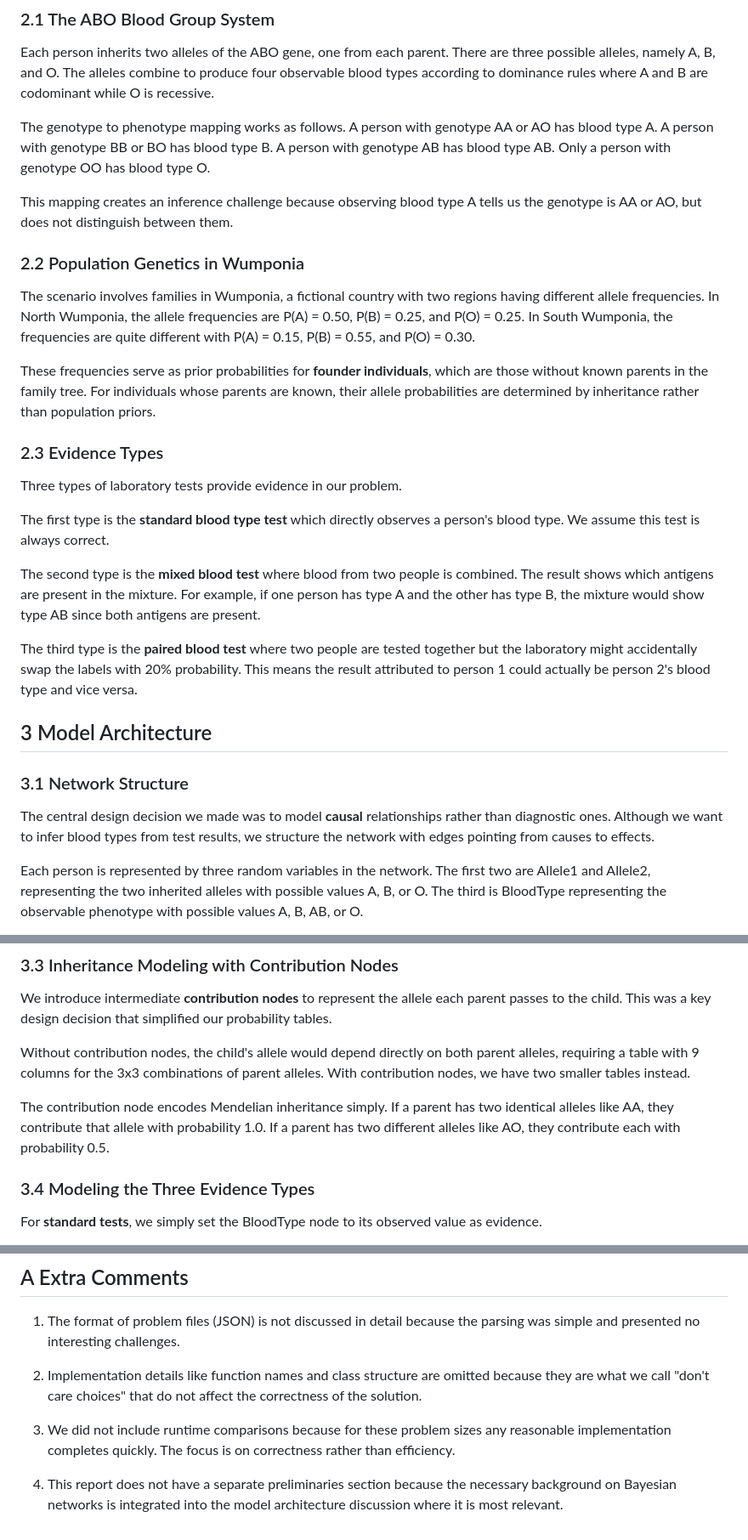
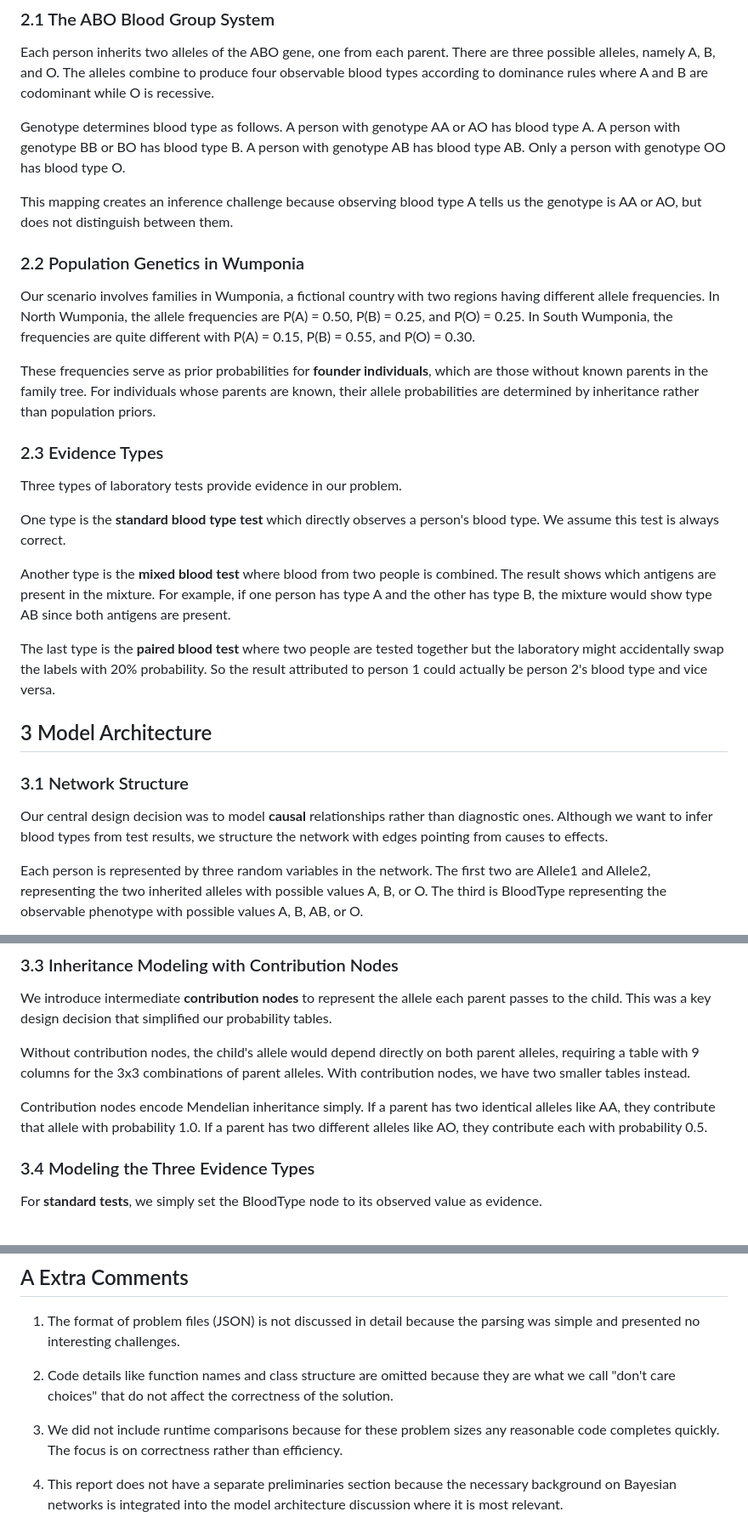
Before and after one commit to abrar0205/temp, a Markdown page: report.md, 3 parts joined by grey strips. Shown at 85% size. GitHub-like rendering.

```diff
--- a/report.md
+++ b/report.md
@@ -24,13 +24,13 @@ Agents often need to reason about uncertain information. In medical genetics, a
 
 Each person inherits two alleles of the ABO gene, one from each parent. There are three possible alleles, namely A, B, and O. The alleles combine to produce four observable blood types according to dominance rules where A and B are codominant while O is recessive.
 
-The genotype to phenotype mapping works as follows. A person with genotype AA or AO has blood type A. A person with genotype BB or BO has blood type B. A person with genotype AB has blood type AB. Only a person with genotype OO has blood type O.
+Genotype determines blood type as follows. A person with genotype AA or AO has blood type A. A person with genotype BB or BO has blood type B. A person with genotype AB has blood type AB. Only a person with genotype OO has blood type O.
 
 This mapping creates an inference challenge because observing blood type A tells us the genotype is AA or AO, but does not distinguish between them.
 
 ### 2.2 Population Genetics in Wumponia
 
-The scenario involves families in Wumponia, a fictional country with two regions having different allele frequencies. In North Wumponia, the allele frequencies are P(A) = 0.50, P(B) = 0.25, and P(O) = 0.25. In South Wumponia, the frequencies are quite different with P(A) = 0.15, P(B) = 0.55, and P(O) = 0.30.
+Our scenario involves families in Wumponia, a fictional country with two regions having different allele frequencies. In North Wumponia, the allele frequencies are P(A) = 0.50, P(B) = 0.25, and P(O) = 0.25. In South Wumponia, the frequencies are quite different with P(A) = 0.15, P(B) = 0.55, and P(O) = 0.30.
 
 These frequencies serve as prior probabilities for **founder individuals**, which are those without known parents in the family tree. For individuals whose parents are known, their allele probabilities are determined by inheritance rather than population priors.
 
@@ -38,17 +38,17 @@ These frequencies serve as prior probabilities for **founder individuals**, whic
 
 Three types of laboratory tests provide evidence in our problem.
 
-The first type is the **standard blood type test** which directly observes a person's blood type. We assume this test is always correct.
+One type is the **standard blood type test** which directly observes a person's blood type. We assume this test is always correct.
 
-The second type is the **mixed blood test** where blood from two people is combined. The result shows which antigens are present in the mixture. For example, if one person has type A and the other has type B, the mixture would show type AB since both antigens are present.
+Another type is the **mixed blood test** where blood from two people is combined. The result shows which antigens are present in the mixture. For example, if one person has type A and the other has type B, the mixture would show type AB since both antigens are present.
 
-The third type is the **paired blood test** where two people are tested together but the laboratory might accidentally swap the labels with 20% probability. This means the result attributed to person 1 could actually be person 2's blood type and vice versa.
+The last type is the **paired blood test** where two people are tested together but the laboratory might accidentally swap the labels with 20% probability. So the result attributed to person 1 could actually be person 2's blood type and vice versa.
 
 ## 3 Model Architecture
 
 ### 3.1 Network Structure
 
-The central design decision we made was to model **causal** relationships rather than diagnostic ones. Although we want to infer blood types from test results, we structure the network with edges pointing from causes to effects.
+Our central design decision was to model **causal** relationships rather than diagnostic ones. Although we want to infer blood types from test results, we structure the network with edges pointing from causes to effects.
 
 Each person is represented by three random variables in the network. The first two are Allele1 and Allele2, representing the two inherited alleles with possible values A, B, or O. The third is BloodType representing the observable phenotype with possible values A, B, AB, or O.
 
@@ -86,7 +86,7 @@ We introduce intermediate **contribution nodes** to represent the allele each pa
 
 Without contribution nodes, the child's allele would depend directly on both parent alleles, requiring a table with 9 columns for the 3x3 combinations of parent alleles. With contribution nodes, we have two smaller tables instead.
 
-The contribution node encodes Mendelian inheritance simply. If a parent has two identical alleles like AA, they contribute that allele with probability 1.0. If a parent has two different alleles like AO, they contribute each with probability 0.5.
+Contribution nodes encode Mendelian inheritance simply. If a parent has two identical alleles like AA, they contribute that allele with probability 1.0. If a parent has two different alleles like AO, they contribute each with probability 0.5.
 
 ### 3.4 Modeling the Three Evidence Types
 
@@ -180,8 +180,8 @@ The broader lesson from this work is that when building probabilistic models for
 
 1. The format of problem files (JSON) is not discussed in detail because the parsing was simple and presented no interesting challenges.
 
-2. Implementation details like function names and class structure are omitted because they are what we call "don't care choices" that do not affect the correctness of the solution.
+2. Code details like function names and class structure are omitted because they are what we call "don't care choices" that do not affect the correctness of the solution.
 
-3. We did not include runtime comparisons because for these problem sizes any reasonable implementation completes quickly. The focus is on correctness rather than efficiency.
+3. We did not include runtime comparisons because for these problem sizes any reasonable code completes quickly. The focus is on correctness rather than efficiency.
 
 4. This report does not have a separate preliminaries section because the necessary background on Bayesian networks is integrated into the model architecture discussion where it is most relevant.
```
Also changed, not shown: other parts of report.md (+5 -5 lines).
